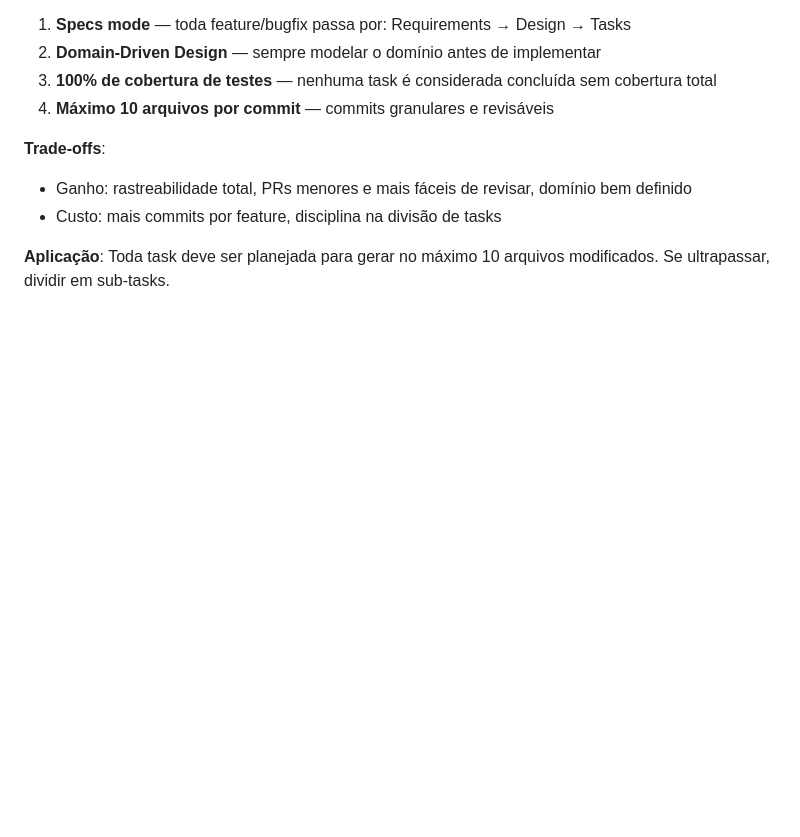
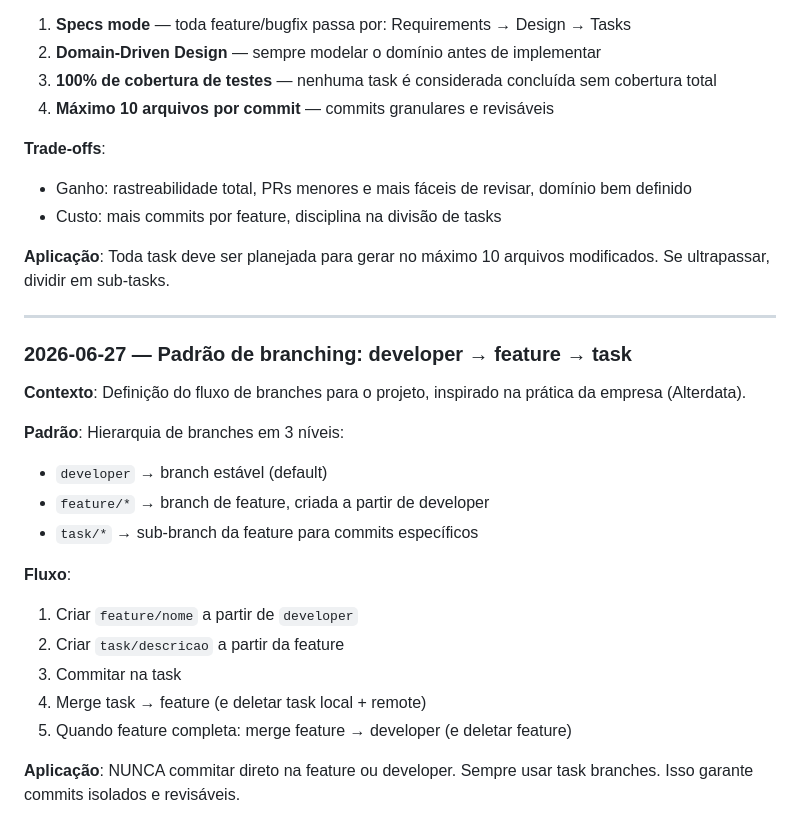
Before and after one commit to ciceromngr/arquitetura-microfrontends, a Markdown page: .kiro/steering/lessons-learned.md, the part around the change. GitHub-like rendering; blank space fills up the shorter version.

Commit message:
docs: registra padrão de branching (developer → feature → task)

```diff
--- a/.kiro/steering/lessons-learned.md
+++ b/.kiro/steering/lessons-learned.md
@@ -174,3 +174,23 @@ A cada ~20 entradas ou 2 meses:
 - Custo: mais commits por feature, disciplina na divisão de tasks
 
 **Aplicação**: Toda task deve ser planejada para gerar no máximo 10 arquivos modificados. Se ultrapassar, dividir em sub-tasks.
+
+---
+
+### 2026-06-27 — Padrão de branching: developer → feature → task
+
+**Contexto**: Definição do fluxo de branches para o projeto, inspirado na prática da empresa (Alterdata).
+
+**Padrão**: Hierarquia de branches em 3 níveis:
+- `developer` → branch estável (default)
+- `feature/*` → branch de feature, criada a partir de developer
+- `task/*` → sub-branch da feature para commits específicos
+
+**Fluxo**:
+1. Criar `feature/nome` a partir de `developer`
+2. Criar `task/descricao` a partir da feature
+3. Commitar na task
+4. Merge task → feature (e deletar task local + remote)
+5. Quando feature completa: merge feature → developer (e deletar feature)
+
+**Aplicação**: NUNCA commitar direto na feature ou developer. Sempre usar task branches. Isso garante commits isolados e revisáveis.
```
